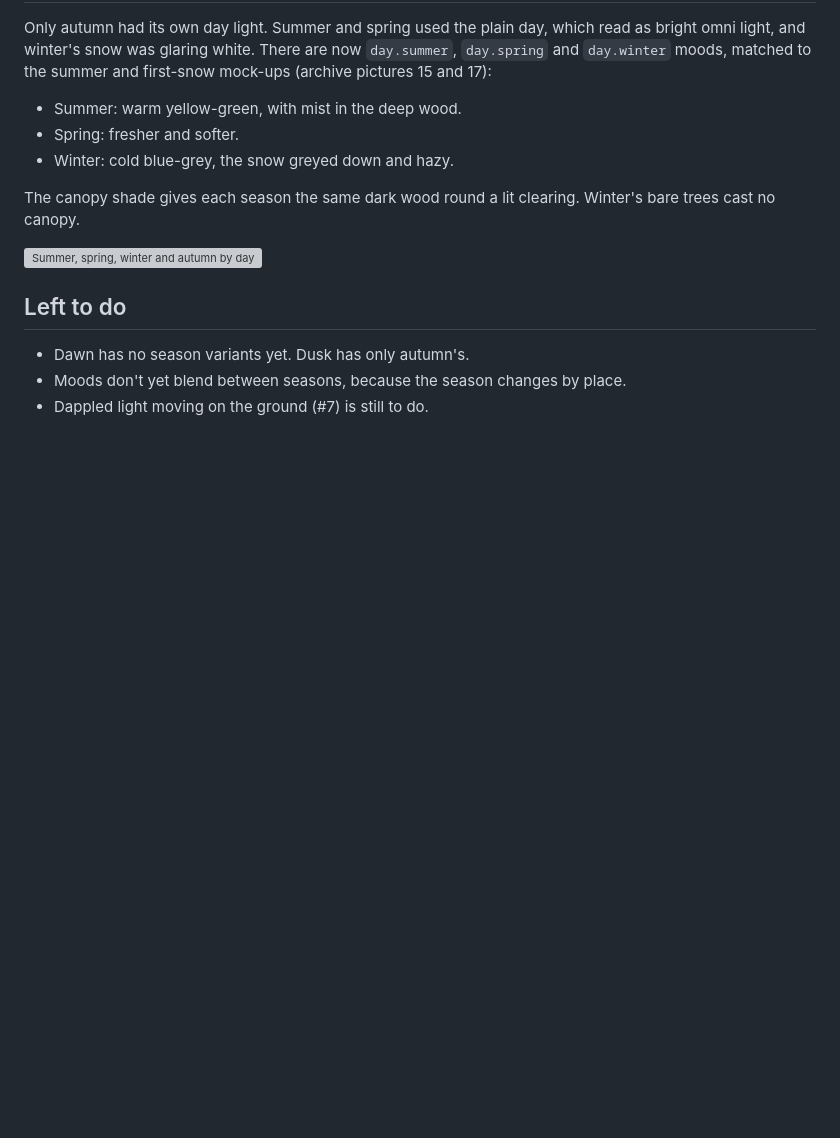
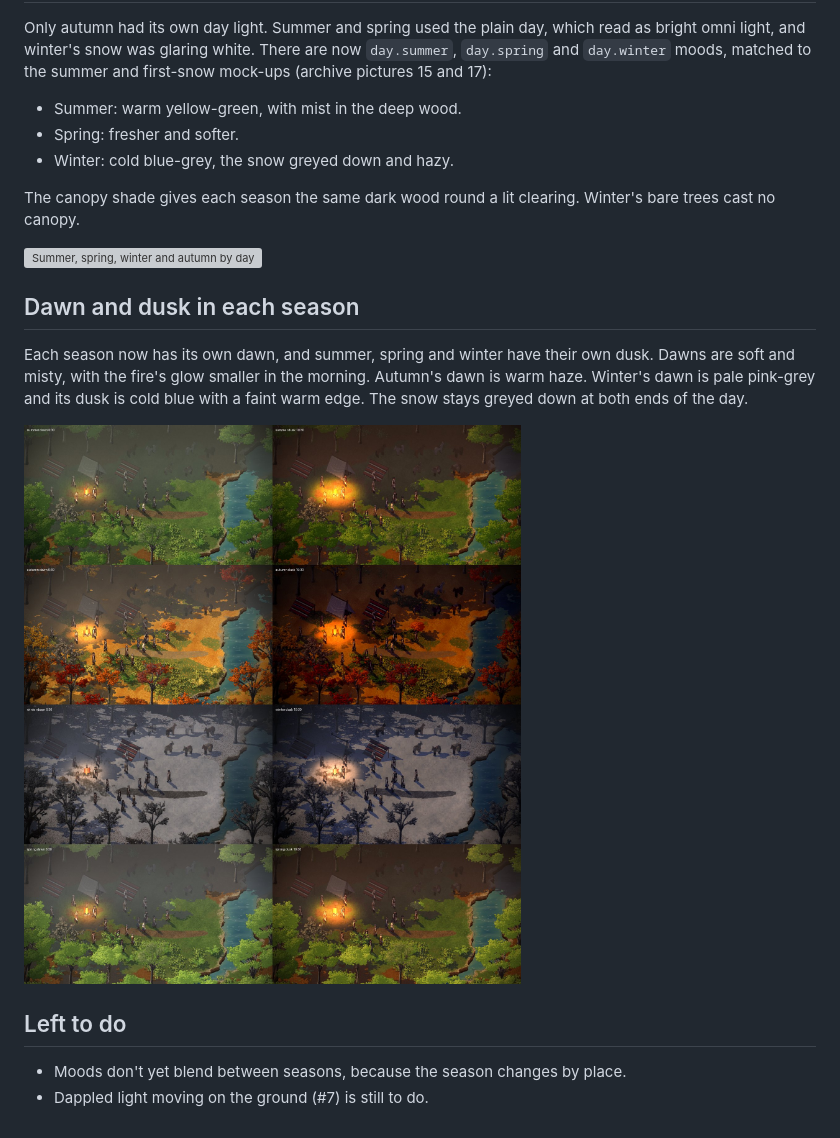
Before and after one commit to Drache93/smyana, a Markdown page: archive/journal/2026-11-11-moods-seasons-and-the-men.md, the part around the change. Rendered like a GitHub page; pictures changed too: archive/images/2026-11-11/07-dawn-and-dusk-in-each-season.jpg (added); blank space fills up the shorter version; grey boxes are pictures that could not be loaded.

Commit message:
Dawn and dusk in each season: misty dawns, a cold winter dusk
Co-Authored-By: Claude Opus 5.5 <noreply@anthropic.com>

```diff
--- a/archive/journal/2026-11-11-moods-seasons-and-the-men.md
+++ b/archive/journal/2026-11-11-moods-seasons-and-the-men.md
@@ -42,7 +42,14 @@ no canopy.
 
 ![Summer, spring, winter and autumn by day](../images/2026-11-11/05-a-day-in-each-season.jpg)
 
+## Dawn and dusk in each season
+Each season now has its own dawn, and summer, spring and winter have their own dusk. Dawns are soft
+and misty, with the fire's glow smaller in the morning. Autumn's dawn is warm haze. Winter's dawn is
+pale pink-grey and its dusk is cold blue with a faint warm edge. The snow stays greyed down at both
+ends of the day.
+
+![Dawn and dusk in each season](../images/2026-11-11/07-dawn-and-dusk-in-each-season.jpg)
+
 ## Left to do
-- Dawn has no season variants yet. Dusk has only autumn's.
 - Moods don't yet blend between seasons, because the season changes by place.
 - Dappled light moving on the ground (#7) is still to do.
```
Also changed, not shown: 1 other file.
